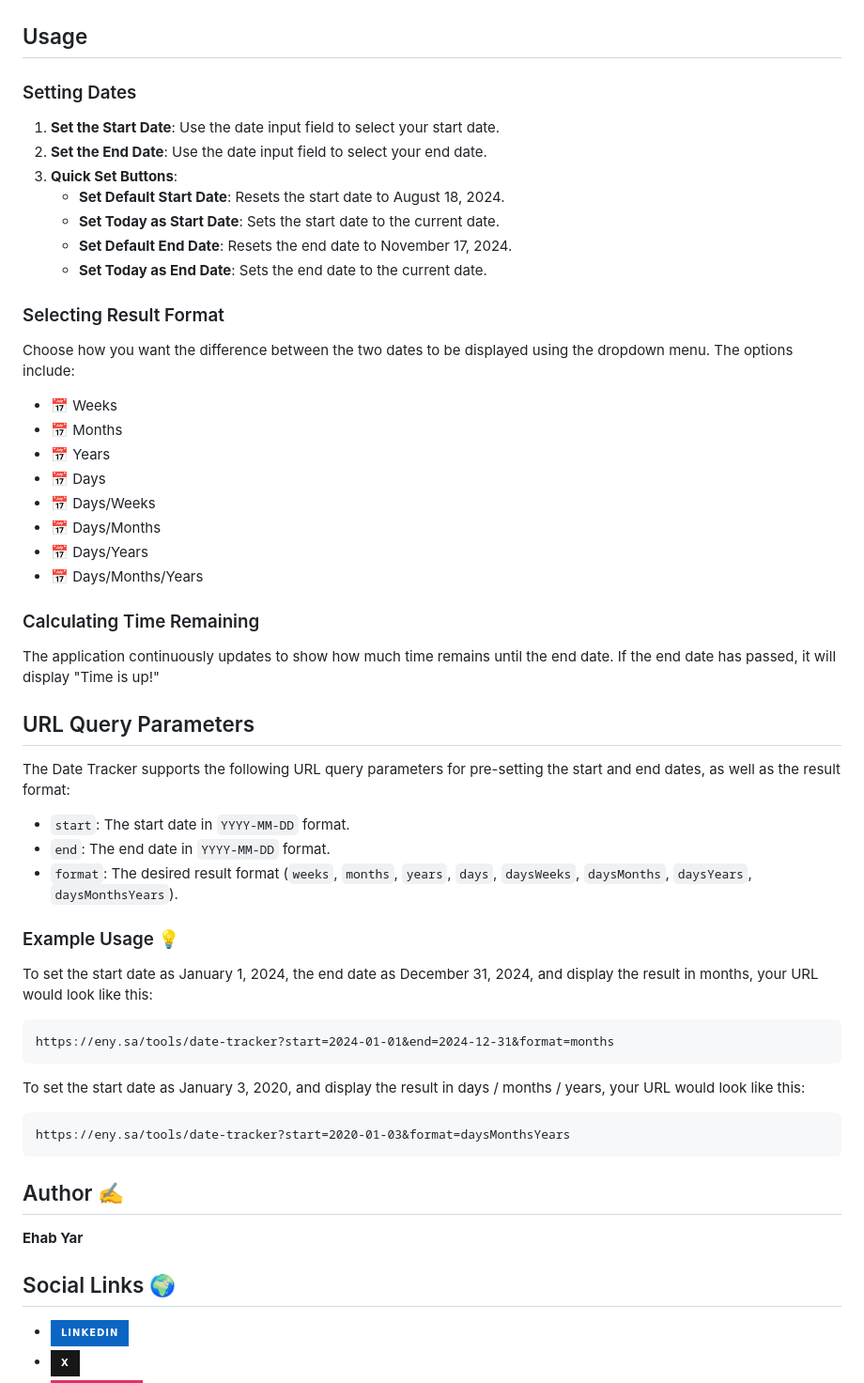
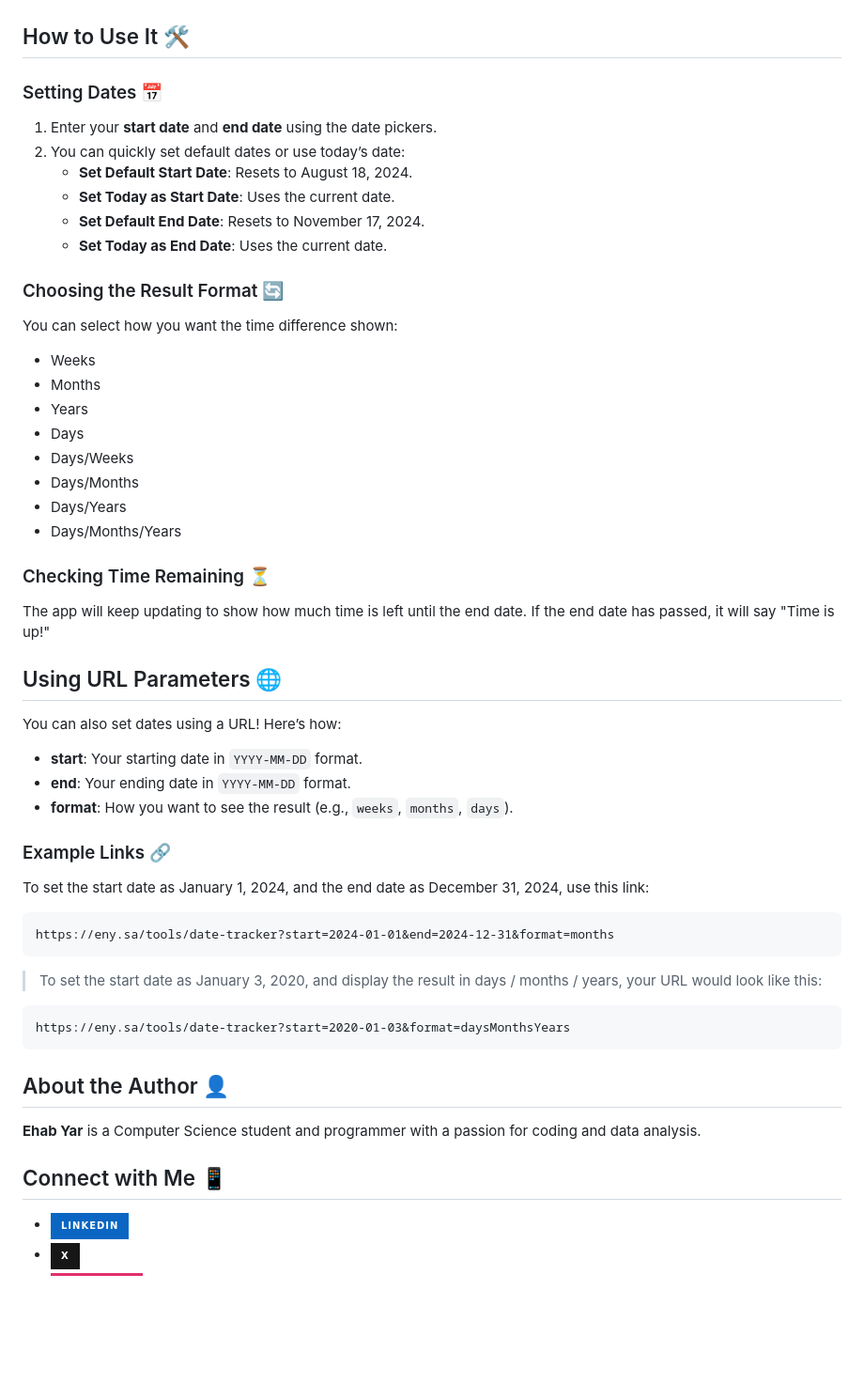
Before and after one commit to feny1/date-tracker, a Markdown page: README.md, the part around the change printed below. Shown: that part at 94% size. GitHub-like rendering; badges without logos; blank space fills up the shorter version.

````diff
--- a/README.md
+++ b/README.md
@@ -19,51 +20,50 @@ The Date Tracker is a web application that allows users to calculate the time di
 <img src="https://github.com/feny1/date-tracker/blob/main/screenshot.png?raw=true" width="300" height="500" border="10"/>
 </p>
 
-## Usage
-### Setting Dates
-1. **Set the Start Date**: Use the date input field to select your start date.
-2. **Set the End Date**: Use the date input field to select your end date.
-3. **Quick Set Buttons**:
-   - **Set Default Start Date**: Resets the start date to August 18, 2024.
-   - **Set Today as Start Date**: Sets the start date to the current date.
-   - **Set Default End Date**: Resets the end date to November 17, 2024.
-   - **Set Today as End Date**: Sets the end date to the current date.
+## How to Use It 🛠️
 
-### Selecting Result Format
-Choose how you want the difference between the two dates to be displayed using the dropdown menu. The options include:
-- 📅 Weeks
-- 📅 Months
-- 📅 Years
-- 📅 Days
-- 📅 Days/Weeks
-- 📅 Days/Months
-- 📅 Days/Years
-- 📅 Days/Months/Years
+### Setting Dates 📅
+1. Enter your **start date** and **end date** using the date pickers.
+2. You can quickly set default dates or use today’s date:
+   - **Set Default Start Date**: Resets to August 18, 2024.
+   - **Set Today as Start Date**: Uses the current date.
+   - **Set Default End Date**: Resets to November 17, 2024.
+   - **Set Today as End Date**: Uses the current date.
 
-### Calculating Time Remaining
-The application continuously updates to show how much time remains until the end date. If the end date has passed, it will display "Time is up!"
+### Choosing the Result Format 🔄
+You can select how you want the time difference shown:
+- Weeks
+- Months
+- Years
+- Days
+- Days/Weeks
+- Days/Months
+- Days/Years
+- Days/Months/Years
 
-## URL Query Parameters
-The Date Tracker supports the following URL query parameters for pre-setting the start and end dates, as well as the result format:
+### Checking Time Remaining ⏳
+The app will keep updating to show how much time is left until the end date. If the end date has passed, it will say "Time is up!"
 
-- `start`: The start date in `YYYY-MM-DD` format.
-- `end`: The end date in `YYYY-MM-DD` format.
-- `format`: The desired result format (`weeks`, `months`, `years`, `days`, `daysWeeks`, `daysMonths`, `daysYears`, `daysMonthsYears`).
+## Using URL Parameters 🌐
+You can also set dates using a URL! Here’s how:
 
-### Example Usage 💡
-To set the start date as January 1, 2024, the end date as December 31, 2024, and display the result in months, your URL would look like this:
+- **start**: Your starting date in `YYYY-MM-DD` format.
+- **end**: Your ending date in `YYYY-MM-DD` format.
+- **format**: How you want to see the result (e.g., `weeks`, `months`, `days`).
+
+### Example Links 🔗
+To set the start date as January 1, 2024, and the end date as December 31, 2024, use this link:
 ```
 https://eny.sa/tools/date-tracker?start=2024-01-01&end=2024-12-31&format=months
 ```
-To set the start date as January 3, 2020, and display the result in days / months / years, your URL would look like this:
+> To set the start date as January 3, 2020, and display the result in days / months / years, your URL would look like this:
 ```
 https://eny.sa/tools/date-tracker?start=2020-01-03&format=daysMonthsYears
 ```
-## Author ✍️
+## About the Author 👤
+**Ehab Yar** is a Computer Science student and programmer with a passion for coding and data analysis.
 
-**Ehab Yar**
-
-## Social Links 🌍
+## Connect with Me 📱
 - [![LinkedIn](https://img.shields.io/badge/LinkedIn-%230A66C2.svg?&style=for-the-badge&logo=linkedin&logoColor=white)](https://www.linkedin.com/in/ehab-yar-4a1bb4193/)
 - [![](https://img.shields.io/badge/X-%23181717.svg?&style=for-the-badge&logo=x&logoColor=white)](https://x.com/_f_eny)
 - [![Instagram](https://img.shields.io/badge/Instagram-%23E1306C.svg?&style=for-the-badge&logo=instagram&logoColor=white)](https://instagram.com/_f_eny)
````
Also changed, not shown: other parts of README.md (+12 -11 lines).
